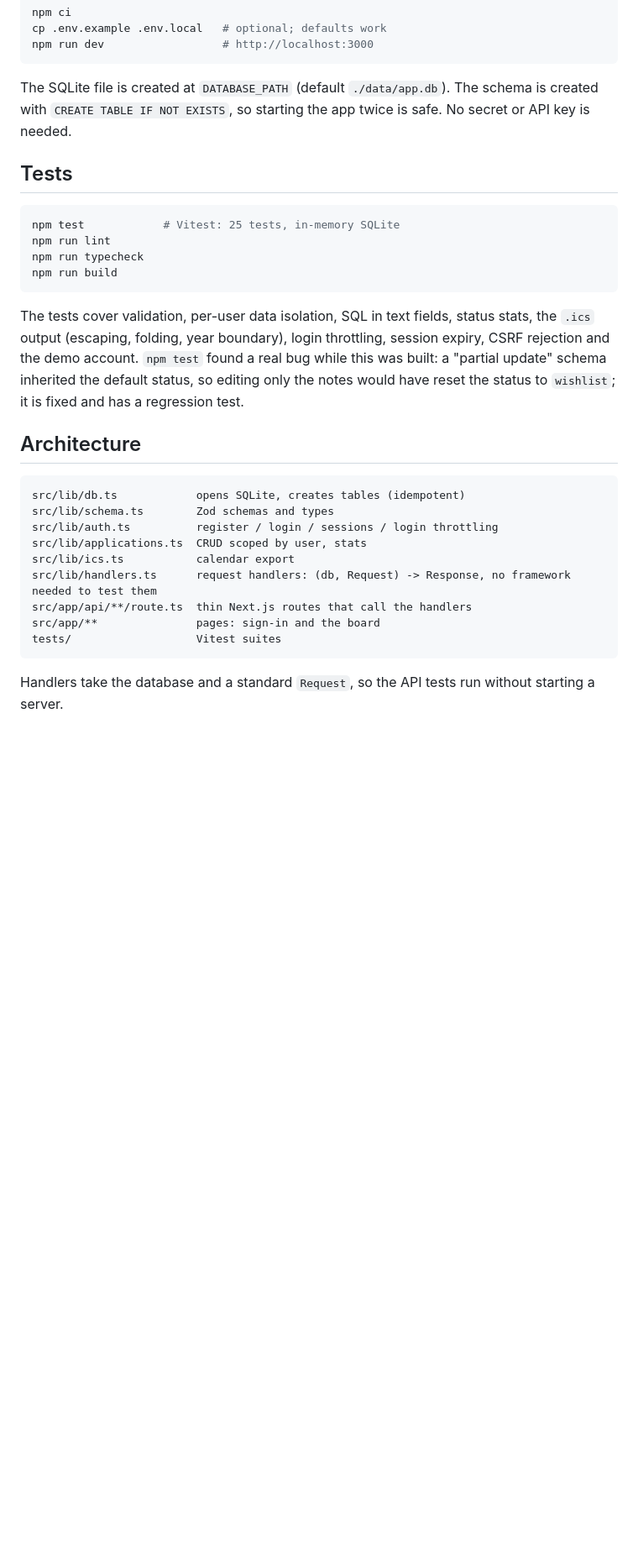
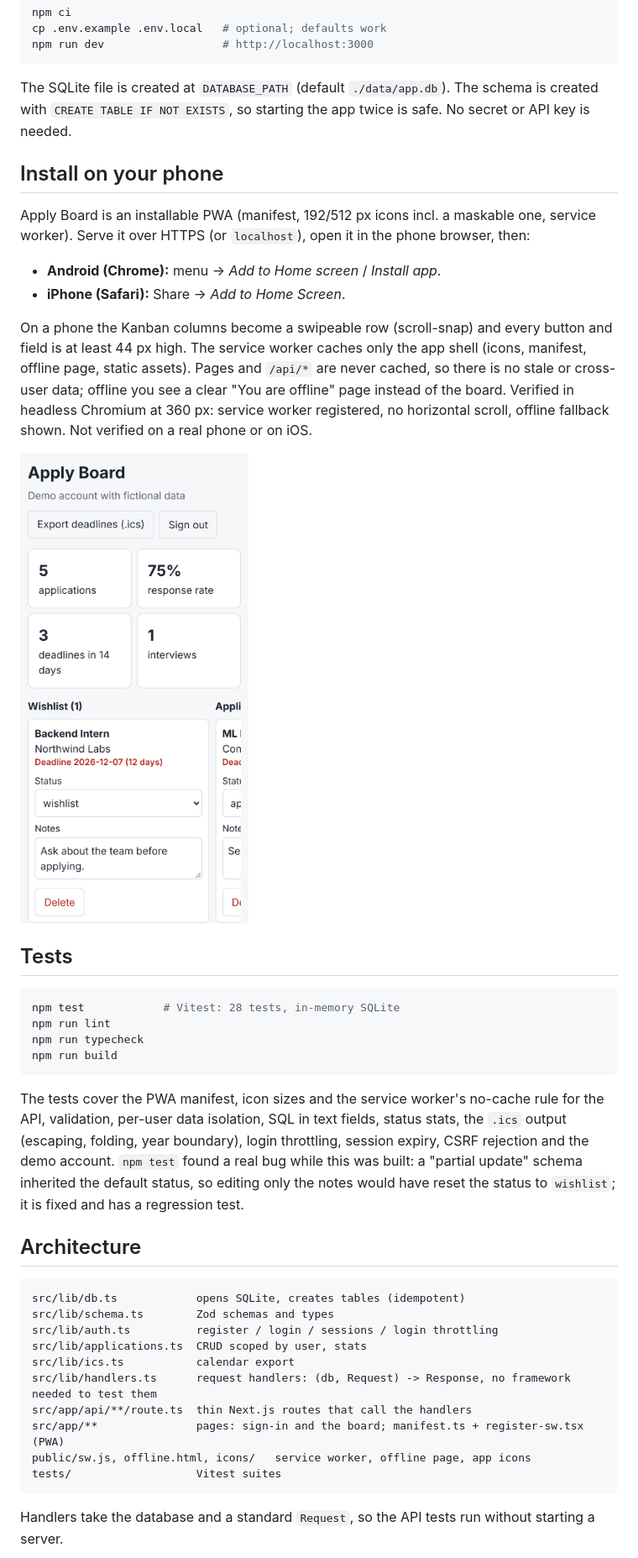
Before and after one commit to Zalameri/apply-board, a Markdown page: README.md, the part around the change. Shown at 84% size. Rendered like a GitHub page; pictures changed too: docs/board-phone.png (added); blank space fills up the shorter version.

````diff
--- a/README.md
+++ b/README.md
@@ -37,16 +37,32 @@ npm run dev                  # http://localhost:3000
 The SQLite file is created at `DATABASE_PATH` (default `./data/app.db`). The schema is created with
 `CREATE TABLE IF NOT EXISTS`, so starting the app twice is safe. No secret or API key is needed.
 
+## Install on your phone
+
+Apply Board is an installable PWA (manifest, 192/512 px icons incl. a maskable one, service worker). Serve it over HTTPS
+(or `localhost`), open it in the phone browser, then:
+
+- **Android (Chrome):** menu → *Add to Home screen* / *Install app*.
+- **iPhone (Safari):** Share → *Add to Home Screen*.
+
+On a phone the Kanban columns become a swipeable row (scroll-snap) and every button and field is at least 44 px high.
+The service worker caches only the app shell (icons, manifest, offline page, static assets). Pages and `/api/*` are never
+cached, so there is no stale or cross-user data; offline you see a clear "You are offline" page instead of the board.
+Verified in headless Chromium at 360 px: service worker registered, no horizontal scroll, offline fallback shown.
+Not verified on a real phone or on iOS.
+
+![Phone layout](docs/board-phone.png)
+
 ## Tests
 
 ```bash
-npm test            # Vitest: 25 tests, in-memory SQLite
+npm test            # Vitest: 28 tests, in-memory SQLite
 npm run lint
 npm run typecheck
 npm run build
 ```
 
-The tests cover validation, per-user data isolation, SQL in text fields, status stats, the `.ics` output
+The tests cover the PWA manifest, icon sizes and the service worker's no-cache rule for the API, validation, per-user data isolation, SQL in text fields, status stats, the `.ics` output
 (escaping, folding, year boundary), login throttling, session expiry, CSRF rejection and the demo account.
 `npm test` found a real bug while this was built: a "partial update" schema inherited the default status,
 so editing only the notes would have reset the status to `wishlist`; it is fixed and has a regression test.
@@ -61,7 +77,8 @@ src/lib/applications.ts  CRUD scoped by user, stats
 src/lib/ics.ts           calendar export
 src/lib/handlers.ts      request handlers: (db, Request) -> Response, no framework needed to test them
 src/app/api/**/route.ts  thin Next.js routes that call the handlers
-src/app/**               pages: sign-in and the board
+src/app/**               pages: sign-in and the board; manifest.ts + register-sw.tsx (PWA)
+public/sw.js, offline.html, icons/   service worker, offline page, app icons
 tests/                   Vitest suites
 ```
 
````
Also changed, not shown: 11 other files.
